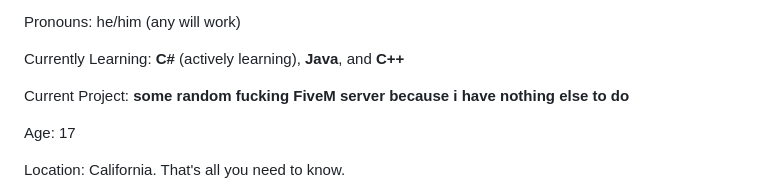
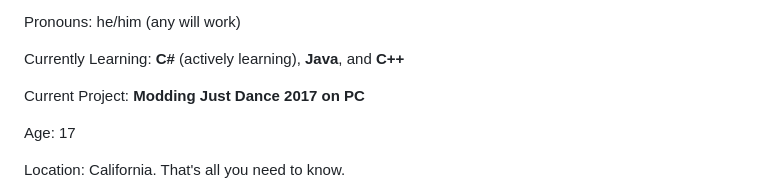
Before and after one commit to demonitize/demonitize, a Markdown page: README.md, the part around the change. Rendered like a GitHub page.

```diff
--- a/README.md
+++ b/README.md
@@ -14,7 +14,7 @@ Pronouns: he/him (any will work)
 
 Currently Learning: **C#** (actively learning), **Java**, and **C++**
 
-Current Project: **some random fucking FiveM server because i have nothing else to do**
+Current Project: **Modding Just Dance 2017 on PC**
 
 Age: 17
 
```
